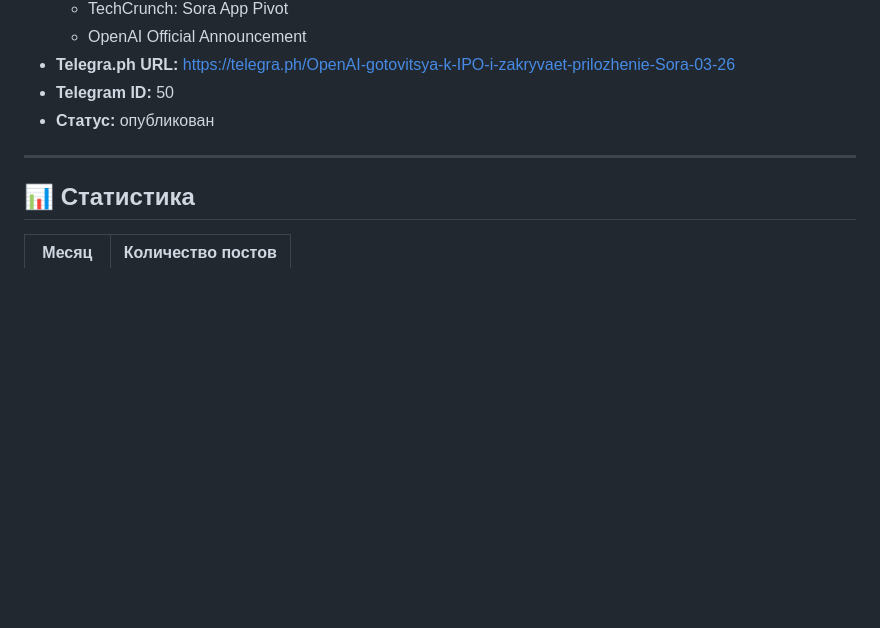
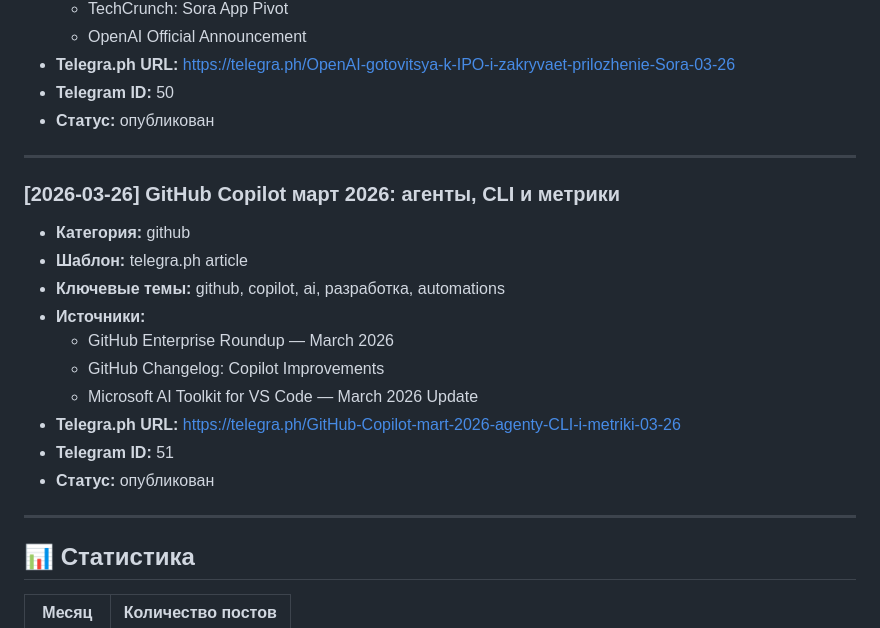
Before and after one commit to JeBance/AI-journalist, a Markdown page: 06_history/01_published_posts.md, the part around the change. GitHub-like rendering; blank space fills up the shorter version.

```diff
--- a/06_history/01_published_posts.md
+++ b/06_history/01_published_posts.md
@@ -638,6 +638,21 @@
 
 ---
 
+### [2026-03-26] GitHub Copilot март 2026: агенты, CLI и метрики
+
+- **Категория:** github
+- **Шаблон:** telegra.ph article
+- **Ключевые темы:** github, copilot, ai, разработка, automations
+- **Источники:**
+  - GitHub Enterprise Roundup — March 2026
+  - GitHub Changelog: Copilot Improvements
+  - Microsoft AI Toolkit for VS Code — March 2026 Update
+- **Telegra.ph URL:** https://telegra.ph/GitHub-Copilot-mart-2026-agenty-CLI-i-metriki-03-26
+- **Telegram ID:** 51
+- **Статус:** опубликован
+
+---
+
 ## 📊 Статистика
 
 | Месяц | Количество постов |
```
Also changed, not shown: 06_history/02_topics_covered.md (+4 -0 lines), ai_journalist/README.md (+2 -2 lines).
